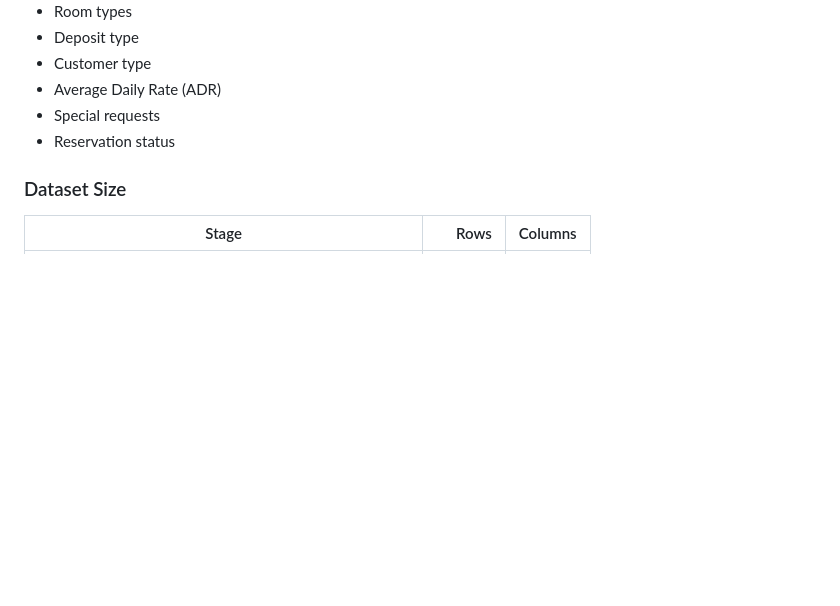
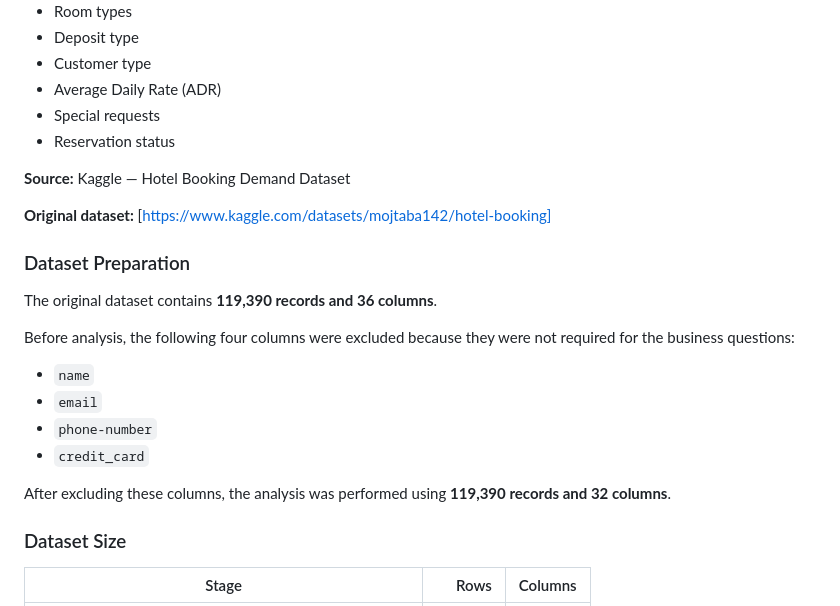
Before and after one commit to Fatima-Zehra-DA/Hotel-Booking-Cancellation-Analysis-Python-PowerBI, a Markdown page: README.md, the part around one of its changes. GitHub-like rendering; blank space fills up the shorter version.

Commit message:
Adding dataset section

```diff
--- a/README.md
+++ b/README.md
@@ -53,6 +54,25 @@ The dataset contains hotel booking records with information about:
 * Special requests
 * Reservation status
 
+**Source:** Kaggle — Hotel Booking Demand Dataset
+
+**Original dataset:** [https://www.kaggle.com/datasets/mojtaba142/hotel-booking]
+
+### Dataset Preparation
+
+The original dataset contains **119,390 records and 36 columns**.
+
+Before analysis, the following four columns were excluded because they were not required for the business questions:
+
+* `name`
+* `email`
+* `phone-number`
+* `credit_card`
+
+After excluding these columns, the analysis was performed using **119,390 records and 32 columns**.
+
+
+
 ### Dataset Size
 
 | Stage                                                   |    Rows | Columns |
```
Also changed, not shown: other parts of README.md (+1 -0 lines).
